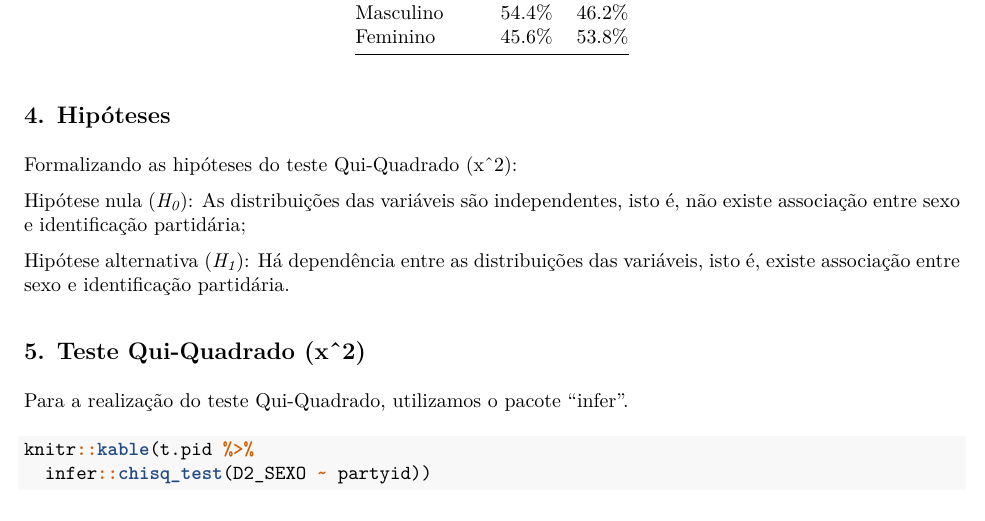
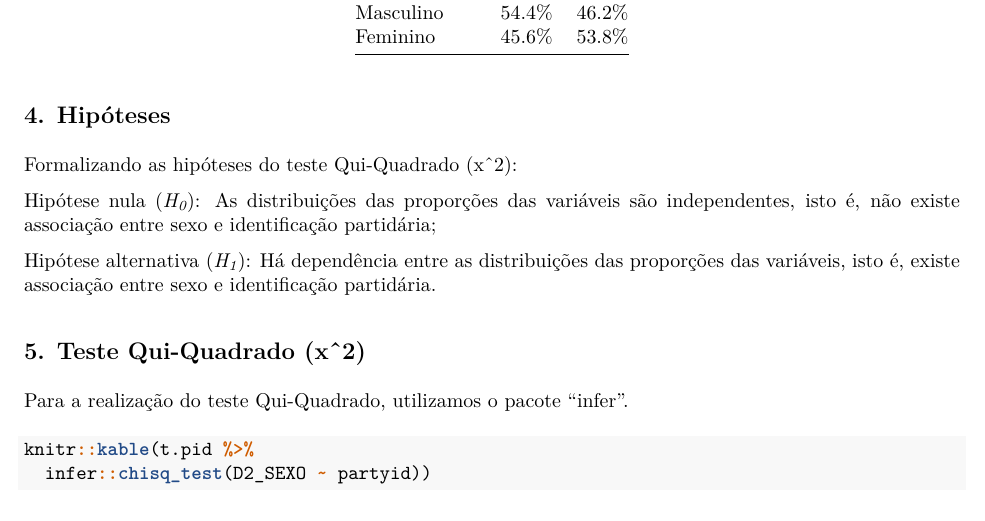
Before and after one commit to almeida-renan/Lista5-MQCP, an R Markdown document (Lista5.Rmd): part of page 2 of 3, cut so that both start at the same text. The pictures show the output file Lista5.pdf that the author committed with the source.

Commit message:
pequena alteração

```diff
--- a/Lista5.Rmd
+++ b/Lista5.Rmd
@@ -67,9 +67,9 @@ knitr::kable(tabelacont)
 
 Formalizando as hipóteses do teste Qui-Quadrado (x^2):
 
-Hipótese nula (*H~0~*): As distribuições das variáveis são independentes, isto é, não existe associação entre sexo e identificação partidária;
+Hipótese nula (*H~0~*): As distribuições das proporções das variáveis são independentes, isto é, não existe associação entre sexo e identificação partidária;
 
-Hipótese alternativa (*H~1~*): Há dependência entre as distribuições das variáveis, isto é, existe associação entre sexo e identificação partidária.
+Hipótese alternativa (*H~1~*): Há dependência entre as distribuições das proporções das variáveis, isto é, existe associação entre sexo e identificação partidária.
 
 ## 5. Teste Qui-Quadrado (x^2)
 
```
Also changed, not shown: Lista5.pdf.
